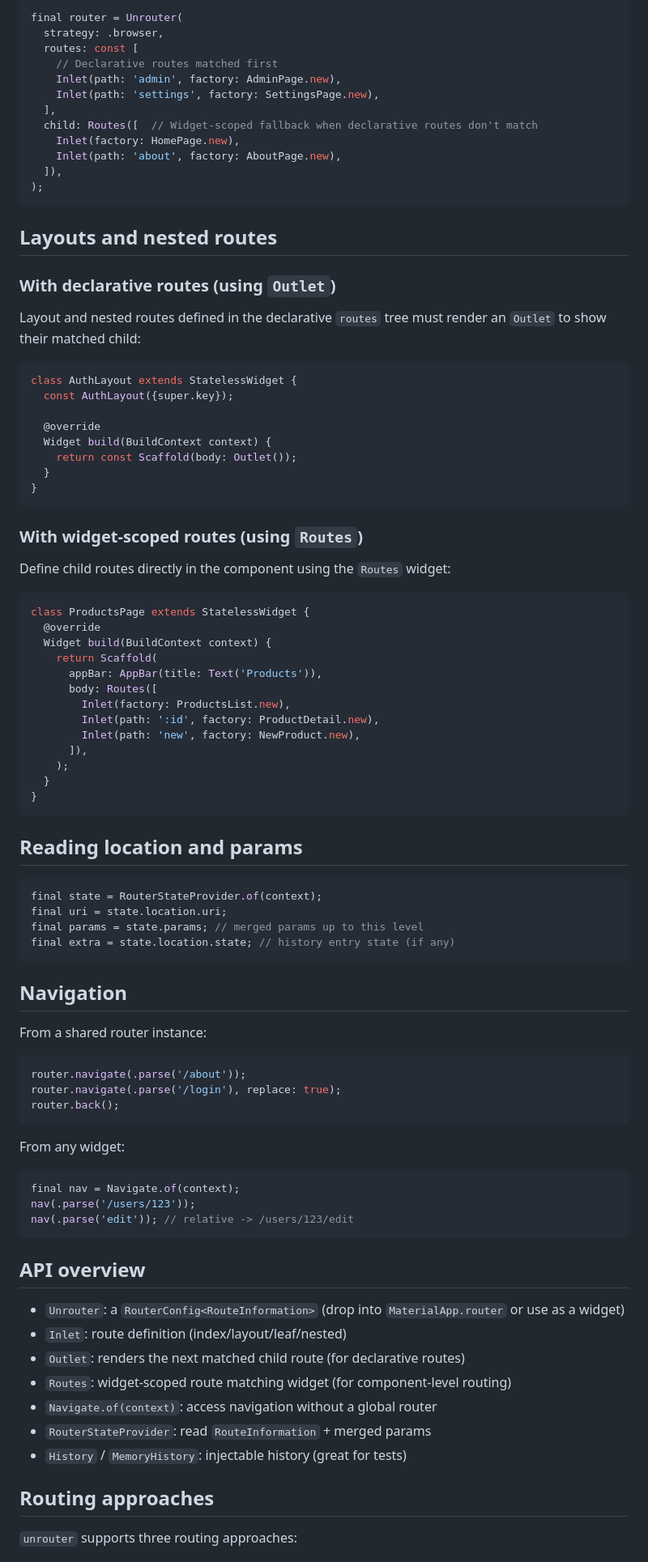
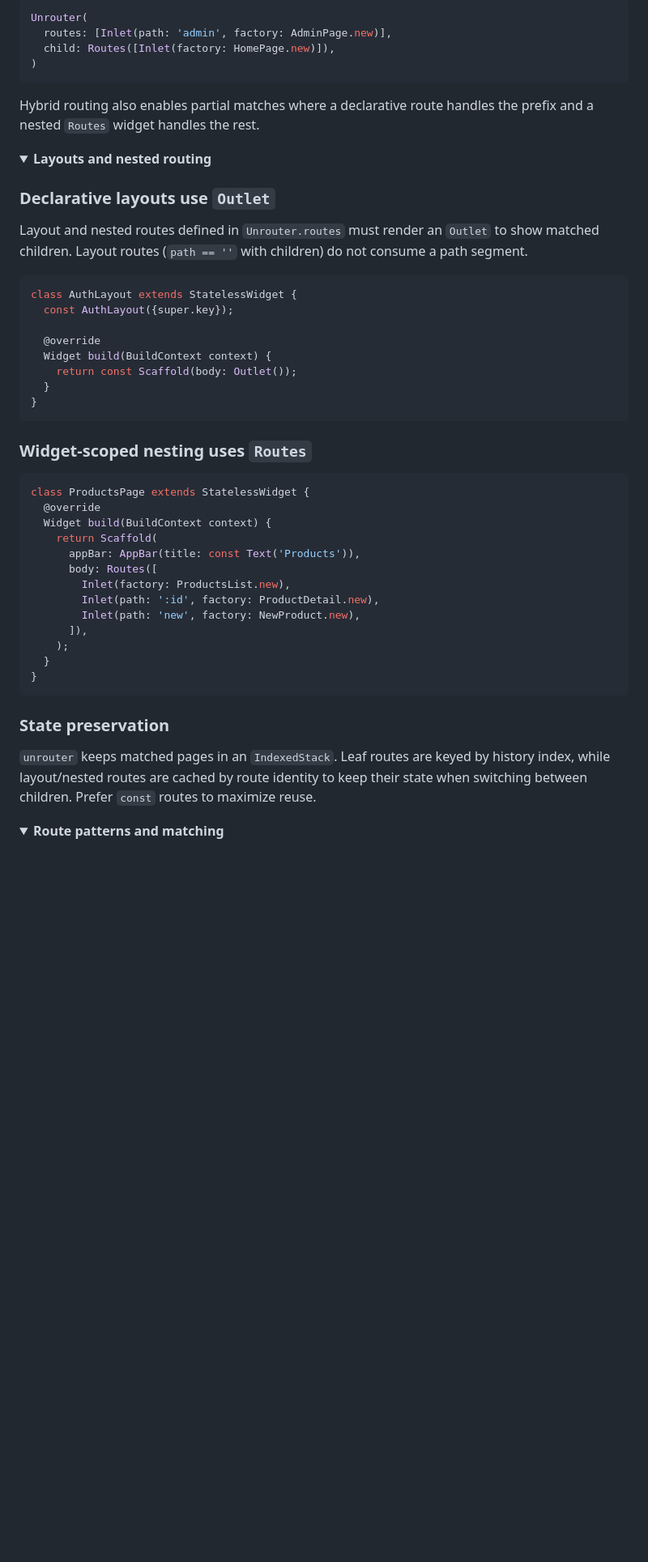
Before and after one commit to medz/unrouter, a Markdown page: README.md, the part around one of its changes. Shown at 81% size. Rendered like a GitHub page; folded sections open; blank space fills up the shorter version.

````diff
--- a/README.md
+++ b/README.md
@@ -117,24 +121,25 @@ Combine declarative routes with widget-scoped fallback:
 
 ```dart
-final router = Unrouter(
-  strategy: .browser,
-  routes: const [
-    // Declarative routes matched first
-    Inlet(path: 'admin', factory: AdminPage.new),
-    Inlet(path: 'settings', factory: SettingsPage.new),
-  ],
-  child: Routes([  // Widget-scoped fallback when declarative routes don't match
-    Inlet(factory: HomePage.new),
-    Inlet(path: 'about', factory: AboutPage.new),
-  ]),
-);
+Unrouter(
+  routes: [Inlet(path: 'admin', factory: AdminPage.new)],
+  child: Routes([Inlet(factory: HomePage.new)]),
+)
 ```
 
-## Layouts and nested routes
+Hybrid routing also enables partial matches where a declarative route handles
+the prefix and a nested `Routes` widget handles the rest.
 
-### With declarative routes (using `Outlet`)
+</details>
 
-Layout and nested routes defined in the declarative `routes` tree must render an `Outlet` to show their matched child:
+<a id="layouts-and-nested-routing"></a>
+<details>
+<summary><strong>Layouts and nested routing</strong></summary>
+
+### Declarative layouts use `Outlet`
+
+Layout and nested routes defined in `Unrouter.routes` must render an `Outlet`
+to show matched children. Layout routes (`path == ''` with children) do not
+consume a path segment.
 
 ```dart
 class AuthLayout extends StatelessWidget {
@@ -147,16 +152,14 @@ class AuthLayout extends StatelessWidget {
 }
 ```
 
-### With widget-scoped routes (using `Routes`)
-
-Define child routes directly in the component using the `Routes` widget:
+### Widget-scoped nesting uses `Routes`
 
 ```dart
 class ProductsPage extends StatelessWidget {
   @override
   Widget build(BuildContext context) {
     return Scaffold(
-      appBar: AppBar(title: Text('Products')),
+      appBar: AppBar(title: const Text('Products')),
       body: Routes([
         Inlet(factory: ProductsList.new),
         Inlet(path: ':id', factory: ProductDetail.new),
@@ -167,44 +170,16 @@ class ProductsPage extends StatelessWidget {
 }
 ```
 
-## Reading location and params
+### State preservation
 
-```dart
-final state = RouterStateProvider.of(context);
-final uri = state.location.uri;
-final params = state.params; // merged params up to this level
-final extra = state.location.state; // history entry state (if any)
-```
+`unrouter` keeps matched pages in an `IndexedStack`. Leaf routes are keyed by
+history index, while layout/nested routes are cached by route identity to keep
+their state when switching between children. Prefer `const` routes to maximize
+reuse.
 
-## Navigation
+</details>
 
-From a shared router instance:
+<a id="route-patterns-and-matching"></a>
+<details>
+<summary><strong>Route patterns and matching</strong></summary>
 
-```dart
-router.navigate(.parse('/about'));
-router.navigate(.parse('/login'), replace: true);
-router.back();
-```
-
-From any widget:
-
-```dart
-final nav = Navigate.of(context);
-nav(.parse('/users/123'));
-nav(.parse('edit')); // relative -> /users/123/edit
-```
-
-## API overview
-
-- `Unrouter`: a `RouterConfig<RouteInformation>` (drop into `MaterialApp.router` or use as a widget)
-- `Inlet`: route definition (index/layout/leaf/nested)
-- `Outlet`: renders the next matched child route (for declarative routes)
-- `Routes`: widget-scoped route matching widget (for component-level routing)
-- `Navigate.of(context)`: access navigation without a global router
-- `RouterStateProvider`: read `RouteInformation` + merged params
-- `History` / `MemoryHistory`: injectable history (great for tests)
-
-## Routing approaches
-
-`unrouter` supports three routing approaches:
-
````
Also changed, not shown: other parts of README.md (+257 -142 lines).
